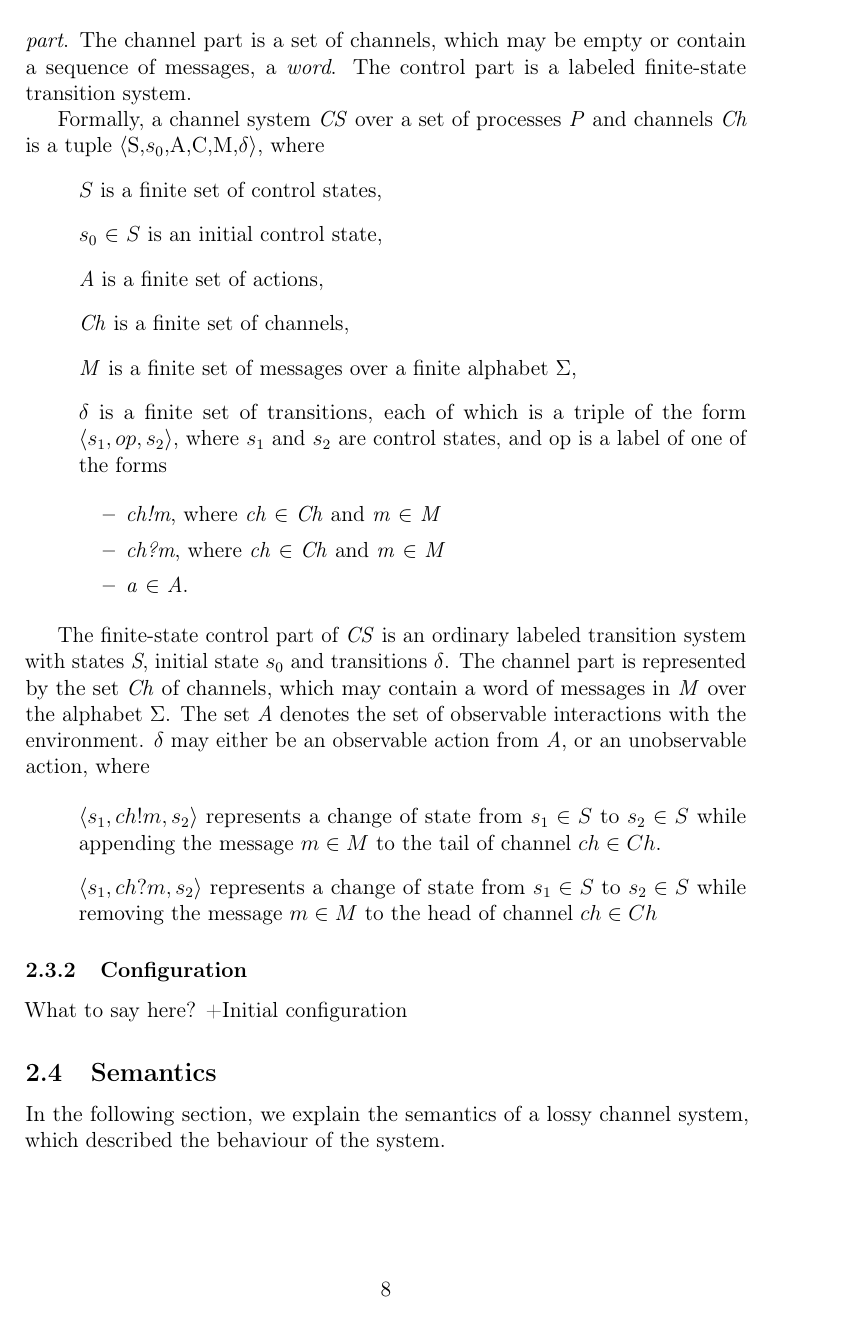
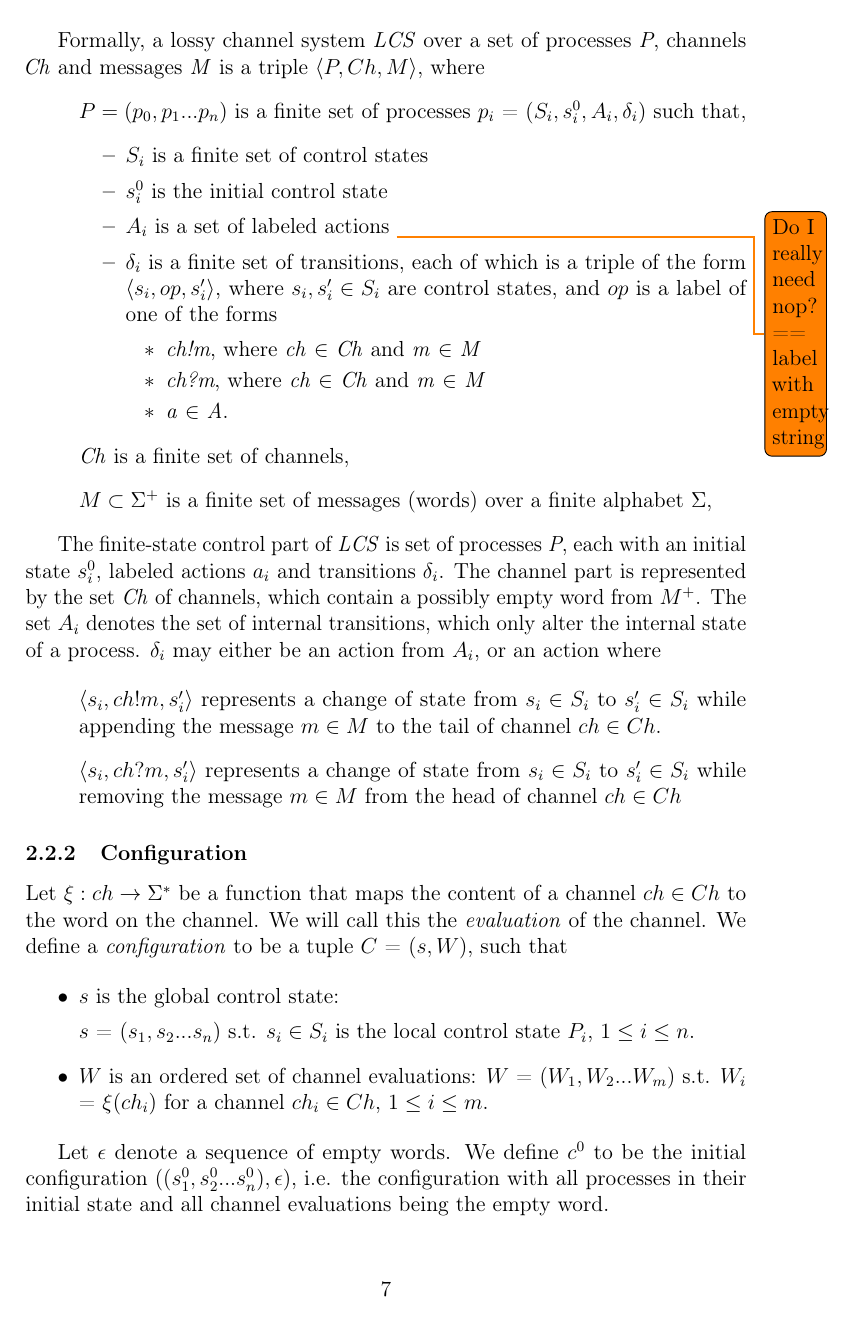
Before and after one commit to sharyari/exjobb, a LaTeX paper (report/report.tex, which reads report/definitions.tex): page 8 of 34 before the commit and page 7 of 34 after it. Compiled offline with pdfLaTeX.

Commit message:
In case my computer crashes.

```diff
--- a/report/definitions.tex
+++ b/report/definitions.tex
@@ -20,46 +16,46 @@ Potentially a section on how to read the transition relation notations used belo
 
 \subsection{Lossy Channel Systems}
 \subsubsection{Syntax}
-We present here the syntax of a finite-state system with unbounded channels. Such a system can be seen as to having two parts, a \e{control part} and a \e{channel part}. The channel part is a set of channels, which may be empty or contain a sequence of messages, a \e{word}. The control part is a labeled finite-state transition system.
+We present here the syntax of a finite-state system with unbounded channels. Such a system can be seen as to having two parts, a \e{control part} and a \e{channel part}. The channel part is a set of \e{channels} containing a word, which may be $\varepsilon$. The control part is a labeled finite-state transition system.
 
 \label{CS}
-Formally, a channel system \emph{CS} over a set of processes \e{P} and channels \e{Ch} is a tuple $\langle$S,$s_0$,A,C,M,$\delta$$\rangle$, where
+Formally, a lossy channel system \emph{LCS} over a set of processes \e{P}, channels \e{Ch} and messages \e{M} is a triple $\conf{P,Ch,M}$, where
 \begin{itemize}
-\item[]
-$S$ is a finite set of control states,
-\item[]
-$s_0$ $\in$ $S$ is an initial control state,
-\item[]
-\e{A} is a finite set of actions,
-\item[]
-\e{Ch} is a finite set of channels,
-\item[]
-\e{M} is a finite set of messages over a finite alphabet $\Sigma$,
-\item[]
-$\delta$ is a finite set of transitions, each of which is a triple of the form $\langle s_1,op,s_2\rangle$, where $s_1$ and $s_2$ are control states, and op is a label of one of the forms
-
-\begin{itemize}
-\item
-\e{ch!m}, where \e{ch} $\in$ \e{Ch} and \e{m} $\in$ \e{M}
-\item
-\e{ch?m}, where \e{ch} $\in$ \e{Ch} and \e{m} $\in$ \e{M}
-\item
-\e{a} $\in$ \e{A}.
+\item[] $P = (p_0,p_1...p_n)$ is a finite set of processes $p_i$ = $(S_i, s_i^0, A_i, \delta_i)$ such that,
+  \begin{itemize}
+    \item $S_i$ is a finite set of control states
+    \item $s_i^0$ is the initial control state
+    \item $A_i$ is a set of labeled actions \todo{Do I really need nop? == label with empty string}
+    \item $\delta_i$ is a finite set of transitions, each of which is a triple of the form $\langle s_i,op,s_i'\rangle$, where $s_i, s_i'\in S_i$ are control states, and $op$ is a label of one of the forms
+    \begin{itemize}
+      \item \e{ch!m}, where \e{ch} $\in$ \e{Ch} and \e{m} $\in$ \e{M}
+      \item \e{ch?m}, where \e{ch} $\in$ \e{Ch} and \e{m} $\in$ \e{M}
+      \item \e{a} $\in$ \e{A}.
+    \end{itemize}
 \end{itemize}
+\item[] \e{Ch} is a finite set of channels,
+\item[] $M \subset \Sigma^+$ is a finite set of messages (words) over a finite alphabet $\Sigma$,
 \end{itemize}
 
-The finite-state control part of \e{CS} is an ordinary labeled transition system with states \e{S}, initial state $s_0$ and transitions $\delta$. The channel part is represented by the set \e{Ch} of channels, which may contain a word of messages in \e{M} over the alphabet $\Sigma$. The set \e{A} denotes the set of observable interactions with the environment. $\delta$ may either be an observable action from \e{A}, or an unobservable action, where
+The finite-state control part of \e{LCS} is set of processes \e{P}, each with an initial state $s_i^0$, labeled actions $a_i$ and transitions $\delta_i$. The channel part is represented by the set \e{Ch} of channels, which contain a possibly empty word from $M^+$. The set $A_i$ denotes the set of internal transitions, which only alter the internal state of a process. $\delta_i$ may either be an action from $A_i$, or an action where
 
 \begin{itemize}
 \item[]
-$\langle s_1, ch!m, s_2\rangle$ represents a change of state from $s_1\in S$ to $s_2\in S$ while appending the message $m\in M$ to the tail of channel $ch\in Ch$.
+$\langle s_i, ch!m, s_i'\rangle$ represents a change of state from $s_i \in S_i$ to $s_i'$ $\in S_i$ while appending the message $m\in M$ to the tail of channel $ch\in Ch$.
 \item[]
-$\langle s_1, ch?m, s_2\rangle$ represents a change of state from $s_1\in S$ to $s_2\in S$ while removing the message $m\in M$ to the head of channel $ch \in Ch$
+$\langle s_i, ch?m, s_i'\rangle$ represents a change of state from $s_i\in S_i$ to $s_i'\in S_i$ while removing the message $m\in M$ from the head of channel $ch \in Ch$
 \end{itemize}
 
 \subsubsection{Configuration}
-What to say here?
-+Initial configuration
+Let $\xi : ch \rightarrow \Sigma^*$ be a function that maps the content of a channel $ch \in Ch$ to the word on the channel. We will call this the \emph{evaluation} of the channel. We define a \e{configuration} to be a tuple $C$ = $(s, W)$, such that
+
+\begin{itemize}
+  \item $s$ is the global control state:
+
+   $s$ = $(s_1, s_2... s_n)$ s.t. $s_i \in S_i$ is the local control state $P_i$, $1 \leq i \leq n$.
+  \item $W$ is an ordered set of channel evaluations: $W$ = $(W_1, W_2...W_m)$ s.t. $W_i$ = $\xi(ch_i)$ for a channel $ch_i \in Ch$, $1 \leq i \leq m$.
+\end{itemize}
+
+Let $\epsilon$ denote a sequence of empty words. We define $c^0$ to be the initial configuration $((s_1^0, s_2^0...s_n^0), \epsilon)$, i.e. the configuration with all processes in their initial state and all channel evaluations being the empty word.
 
 \subsection{Semantics}
-In the following section, we explain the semantics of a lossy channel system, which described the behaviour of the system.
```
Also changed, not shown: report/report.pdf, report/definitions.tex (81 more changed lines), 4 other files.
